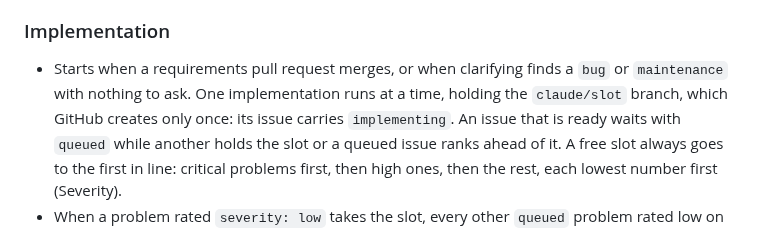
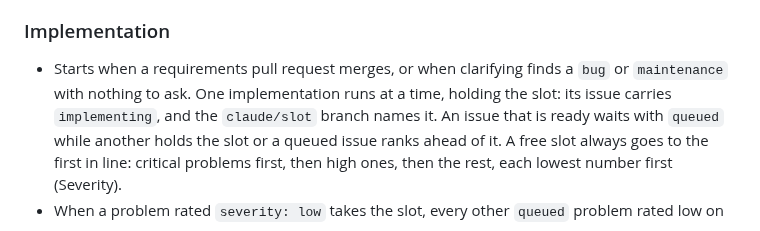
Before and after one commit to leandersabel/solvent, a Markdown page: CLAUDE.md, the part around the change. Rendered like a GitHub page.

Commit message:
Only one issue holds the implementation slot, even when another closes at that moment
A run adds `implementing` before it takes the slot, and the
`claude/slot` branch names the issue holding it. The workflow frees the
slot only while no open issue carries `implementing`, so the labels are
the lock.

Part of #276

Co-Authored-By: Claude Opus 5.5 <noreply@anthropic.com>

```diff
--- a/CLAUDE.md
+++ b/CLAUDE.md
@@ -239,8 +239,8 @@ takes it up at once.
 
 - Starts when a requirements pull request merges, or when clarifying
   finds a `bug` or `maintenance` with nothing to ask. One implementation runs at a time, holding
-  the `claude/slot` branch, which GitHub creates only once: its issue
-  carries `implementing`. An issue that is ready waits with `queued`
+  the slot: its issue carries `implementing`, and the `claude/slot`
+  branch names it. An issue that is ready waits with `queued`
   while another holds the slot or a queued issue ranks ahead of it. A
   free slot always goes to the first in line: critical problems first,
   then high ones, then the rest, each lowest number first (Severity).
```
Also changed, not shown: 1 other file.
